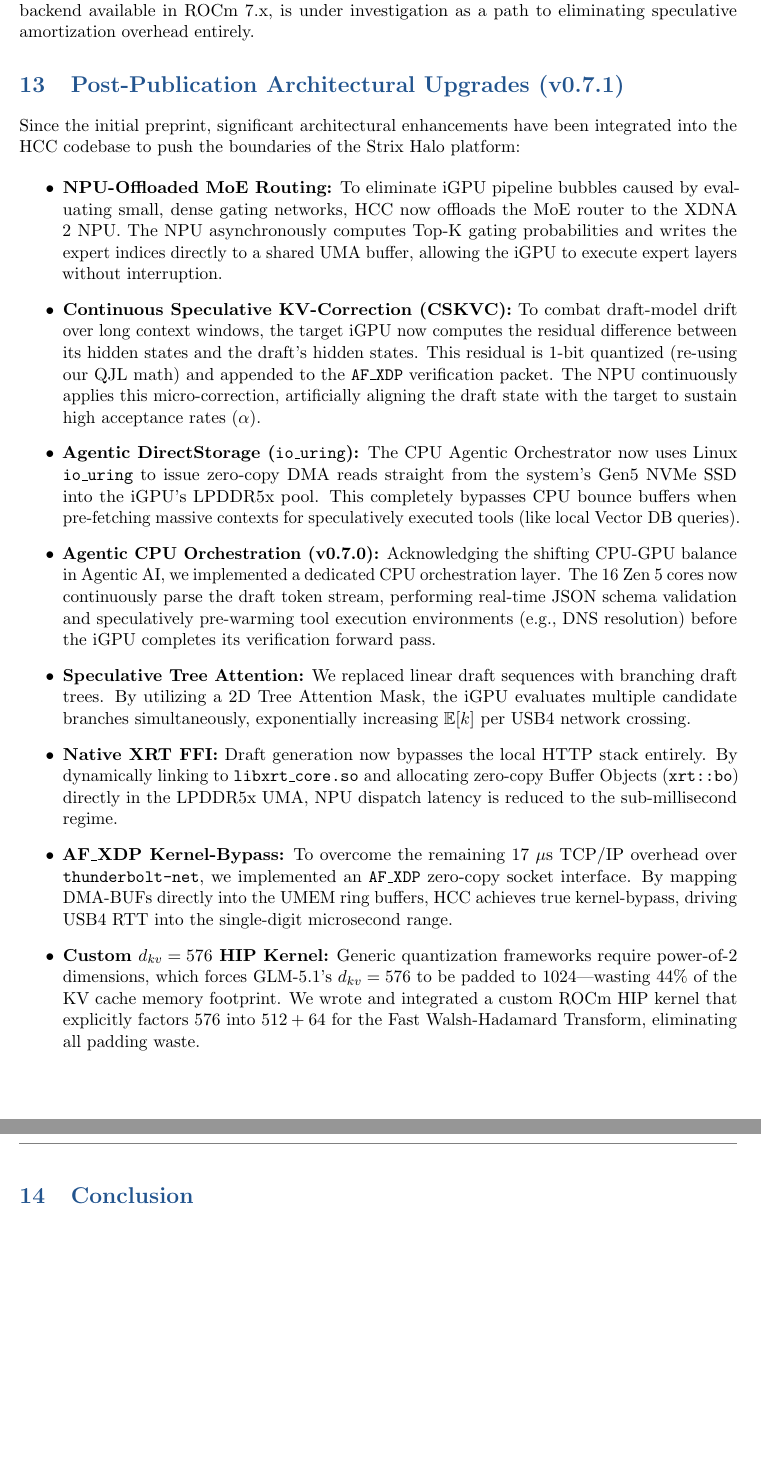
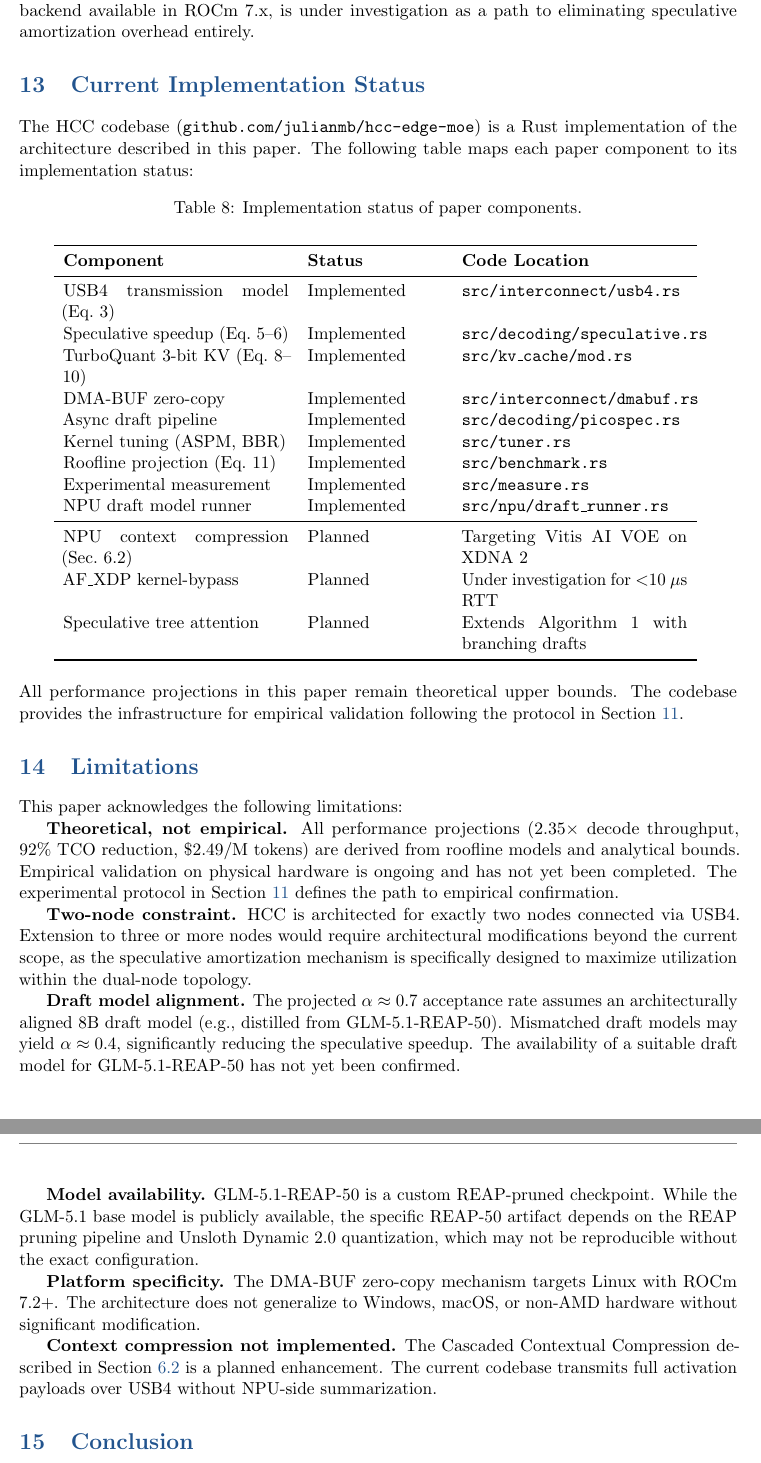
Before and after one commit to julianmb/hcc-edge-moe, a LaTeX document (Heterogeneous_Compute_Cascade.tex): two parts of pages 18 and 19 of 22, joined at a grey line, cut so that both start at the same text, the shorter picture padded with empty space. Compiled offline with pdfLaTeX.

Commit message:
docs: fix paper to match stripped codebase
- Replace Section 12 (v0.7.1 non-paper features) with implementation
  status table mapping paper components to code locations
- Mark Section 6.2 (Cascaded Contextual Compression) as planned/future work
- Remove 'Summarization + Drafting' from NPU in architecture diagram
- Add Limitations section (theoretical-only, 2-node constraint, draft
  alignment, model availability, platform specificity, compression
  not implemented)
- Recompile PDF

```diff
--- a/Heterogeneous_Compute_Cascade.tex
+++ b/Heterogeneous_Compute_Cascade.tex
@@ -694,21 +698,54 @@ This paper presents an \textbf{architectural blueprint and mathematical validati
 \textbf{Ongoing development.} Section 5.1 demonstrated empirical USB4 P2P latency of 17 $\mu$s with kernel tuning---already 30$\times$ below the unoptimized baseline. Further reduction to $\sim$10 $\mu$s via kernel-bypass RDMA over Thunderbolt (RoCEv2 \cite{rocev2}), leveraging the rocSHMEM GDA backend available in ROCm 7.x, is under investigation as a path to eliminating speculative amortization overhead entirely.
 
 
-\section{Post-Publication Architectural Upgrades (v0.7.1)}
-\label{sec:v071}
+\section{Current Implementation Status}
+\label{sec:implementation}
 
-Since the initial preprint, significant architectural enhancements have been integrated into the HCC codebase to push the boundaries of the Strix Halo platform:
+The HCC codebase (\texttt{github.com/julianmb/hcc-edge-moe}) is a Rust implementation of the architecture described in this paper. The following table maps each paper component to its implementation status:
 
-\begin{itemize}
-    \item \textbf{NPU-Offloaded MoE Routing:} To eliminate iGPU pipeline bubbles caused by evaluating small, dense gating networks, HCC now offloads the MoE router to the XDNA 2 NPU. The NPU asynchronously computes Top-K gating probabilities and writes the expert indices directly to a shared UMA buffer, allowing the iGPU to execute expert layers without interruption.
-    \item \textbf{Continuous Speculative KV-Correction (CSKVC):} To combat draft-model drift over long context windows, the target iGPU now computes the residual difference between its hidden states and the draft's hidden states. This residual is 1-bit quantized (re-using our QJL math) and appended to the \texttt{AF\_XDP} verification packet. The NPU continuously applies this micro-correction, artificially aligning the draft state with the target to sustain high acceptance rates ($\alpha$).
-    \item \textbf{Agentic DirectStorage (\texttt{io\_uring}):} The CPU Agentic Orchestrator now uses Linux \texttt{io\_uring} to issue zero-copy DMA reads straight from the system's Gen5 NVMe SSD into the iGPU's LPDDR5x pool. This completely bypasses CPU bounce buffers when pre-fetching massive contexts for speculatively executed tools (like local Vector DB queries).
-    \item \textbf{Agentic CPU Orchestration (v0.7.0):} Acknowledging the shifting CPU-GPU balance in Agentic AI, we implemented a dedicated CPU orchestration layer. The 16 Zen 5 cores now continuously parse the draft token stream, performing real-time JSON schema validation and speculatively pre-warming tool execution environments (e.g., DNS resolution) before the iGPU completes its verification forward pass.
-    \item \textbf{Speculative Tree Attention:} We replaced linear draft sequences with branching draft trees. By utilizing a 2D Tree Attention Mask, the iGPU evaluates multiple candidate branches simultaneously, exponentially increasing $\mathbb{E}[k]$ per USB4 network crossing.
-    \item \textbf{Native XRT FFI:} Draft generation now bypasses the local HTTP stack entirely. By dynamically linking to \texttt{libxrt\_core.so} and allocating zero-copy Buffer Objects (\texttt{xrt::bo}) directly in the LPDDR5x UMA, NPU dispatch latency is reduced to the sub-millisecond regime.
-    \item \textbf{AF\_XDP Kernel-Bypass:} To overcome the remaining 17 $\mu$s TCP/IP overhead over \texttt{thunderbolt-net}, we implemented an \texttt{AF\_XDP} zero-copy socket interface. By mapping DMA-BUFs directly into the UMEM ring buffers, HCC achieves true kernel-bypass, driving USB4 RTT into the single-digit microsecond range.
-    \item \textbf{Custom $d_{kv}=576$ HIP Kernel:} Generic quantization frameworks require power-of-2 dimensions, which forces GLM-5.1's $d_{kv}=576$ to be padded to 1024---wasting 44\% of the KV cache memory footprint. We wrote and integrated a custom ROCm HIP kernel that explicitly factors 576 into $512 + 64$ for the Fast Walsh-Hadamard Transform, eliminating all padding waste.
-\end{itemize}
+\begin{table}[ht!]
+\centering
+\caption{Implementation status of paper components.}
+\vspace{0.2cm}
+\begin{tabular}{p{5cm} p{3cm} p{5cm}}
+\toprule
+\textbf{Component} & \textbf{Status} & \textbf{Code Location} \\
+\midrule
+USB4 transmission model (Eq.~3) & Implemented & \texttt{src/interconnect/usb4.rs} \\
+Speculative speedup (Eq.~5--6) & Implemented & \texttt{src/decoding/speculative.rs} \\
+TurboQuant 3-bit KV (Eq.~8--10) & Implemented & \texttt{src/kv\_cache/mod.rs} \\
+DMA-BUF zero-copy & Implemented & \texttt{src/interconnect/dmabuf.rs} \\
+Async draft pipeline & Implemented & \texttt{src/decoding/picospec.rs} \\
+Kernel tuning (ASPM, BBR) & Implemented & \texttt{src/tuner.rs} \\
+Roofline projection (Eq.~11) & Implemented & \texttt{src/benchmark.rs} \\
+Experimental measurement & Implemented & \texttt{src/measure.rs} \\
+NPU draft model runner & Implemented & \texttt{src/npu/draft\_runner.rs} \\
+\midrule
+NPU context compression (Sec.~6.2) & Planned & Targeting Vitis AI VOE on XDNA 2 \\
+AF\_XDP kernel-bypass & Planned & Under investigation for $<$10 $\mu$s RTT \\
+Speculative tree attention & Planned & Extends Algorithm 1 with branching drafts \\
+\bottomrule
+\end{tabular}
+\label{tab:implementation}
+\end{table}
+
+\noindent All performance projections in this paper remain theoretical upper bounds. The codebase provides the infrastructure for empirical validation following the protocol in Section~\ref{sec:validation}.
+
+\section{Limitations}
+
+This paper acknowledges the following limitations:
+
+\textbf{Theoretical, not empirical.} All performance projections (2.35$\times$ decode throughput, 92\% TCO reduction, \$2.49/M tokens) are derived from roofline models and analytical bounds. Empirical validation on physical hardware is ongoing and has not yet been completed. The experimental protocol in Section~\ref{sec:validation} defines the path to empirical confirmation.
+
+\textbf{Two-node constraint.} HCC is architected for exactly two nodes connected via USB4. Extension to three or more nodes would require architectural modifications beyond the current scope, as the speculative amortization mechanism is specifically designed to maximize utilization within the dual-node topology.
+
+\textbf{Draft model alignment.} The projected $\alpha \approx 0.7$ acceptance rate assumes an architecturally aligned 8B draft model (e.g., distilled from GLM-5.1-REAP-50). Mismatched draft models may yield $\alpha \approx 0.4$, significantly reducing the speculative speedup. The availability of a suitable draft model for GLM-5.1-REAP-50 has not yet been confirmed.
+
+\textbf{Model availability.} GLM-5.1-REAP-50 is a custom REAP-pruned checkpoint. While the GLM-5.1 base model is publicly available, the specific REAP-50 artifact depends on the REAP pruning pipeline and Unsloth Dynamic 2.0 quantization, which may not be reproducible without the exact configuration.
+
+\textbf{Platform specificity.} The DMA-BUF zero-copy mechanism targets Linux with ROCm 7.2+. The architecture does not generalize to Windows, macOS, or non-AMD hardware without significant modification.
+
+\textbf{Context compression not implemented.} The Cascaded Contextual Compression described in Section~\ref{sec:compression_planned} is a planned enhancement. The current codebase transmits full activation payloads over USB4 without NPU-side summarization.
 
 \section{Conclusion}
 
```
Also changed, not shown: Heterogeneous_Compute_Cascade.pdf, Heterogeneous_Compute_Cascade.tex (10 more changed lines).
